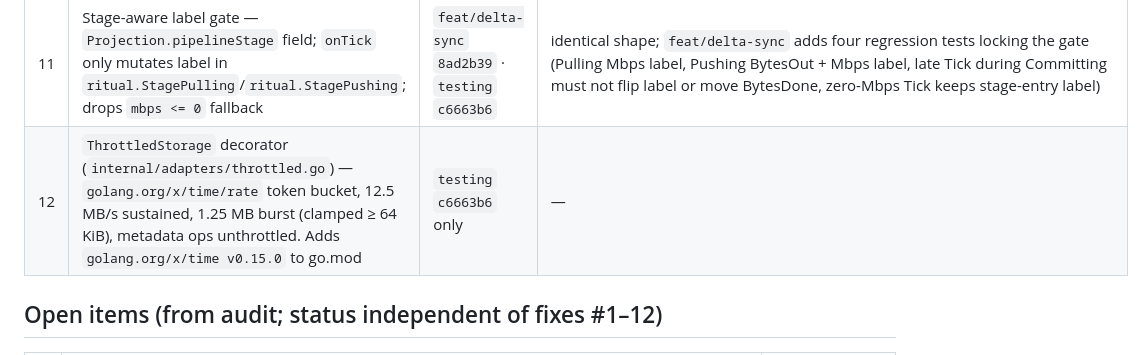
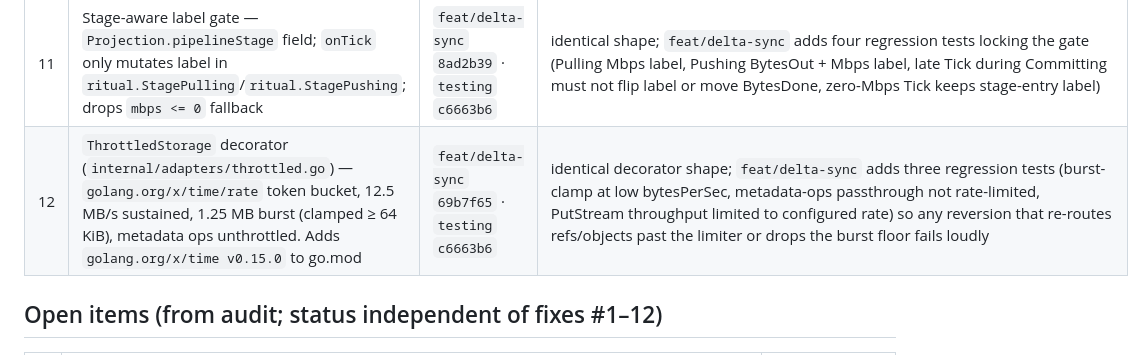
Before and after one commit to k10wl/ritual, a Markdown page: docs/poc-audit-status.md, the part around the change. Rendered like a GitHub page.

Commit message:
docs(poc): mark audit fix #12 landed on feat/delta-sync
Co-Authored-By: Claude Opus 4.7 (1M context) <noreply@anthropic.com>

```diff
--- a/docs/poc-audit-status.md
+++ b/docs/poc-audit-status.md
@@ -28,7 +28,7 @@ Read it via `git show origin/testing:docs/dev-session-2026-04-25-poc-setup.md`.
 | 9 | Idle ticker spam — `internal/adapters/progress/ticker.go Run()` skips emit when counters unchanged; one final zero-delta tick after activity stops | `feat/delta-sync` (next commit) · `testing` `c6663b6` | identical shape; `feat/delta-sync` adds two regression tests (`TestTicker_StableCounters_NoTicks`, `TestTicker_OneFinalZeroDeltaAfterActivityStops`) locking both halves of the contract |
 | 10 | `projection.fold()` missing `progress.Tick` case → 0% bar all run. Fix: handle `progress.Tick`, update `BytesDone` + label | `feat/delta-sync` `6eab5c7` · `testing` `c6663b6` | **diverges** — `feat/delta-sync` lands the naive shape (Tick → `BytesDone = BytesIn`, no stage gate, no label mutation) so the regression test `TestProjection_TickInPullingStage_UpdatesBytesDone` locks the BytesDone→bar contract in isolation. Stage gate + Mbps label deferred to fix #11 |
 | 11 | Stage-aware label gate — `Projection.pipelineStage` field; `onTick` only mutates label in `ritual.StagePulling`/`ritual.StagePushing`; drops `mbps <= 0` fallback | `feat/delta-sync` `8ad2b39` · `testing` `c6663b6` | identical shape; `feat/delta-sync` adds four regression tests locking the gate (Pulling Mbps label, Pushing BytesOut + Mbps label, late Tick during Committing must not flip label or move BytesDone, zero-Mbps Tick keeps stage-entry label) |
-| 12 | `ThrottledStorage` decorator (`internal/adapters/throttled.go`) — `golang.org/x/time/rate` token bucket, 12.5 MB/s sustained, 1.25 MB burst (clamped ≥ 64 KiB), metadata ops unthrottled. Adds `golang.org/x/time v0.15.0` to go.mod | `testing` `c6663b6` only | — |
+| 12 | `ThrottledStorage` decorator (`internal/adapters/throttled.go`) — `golang.org/x/time/rate` token bucket, 12.5 MB/s sustained, 1.25 MB burst (clamped ≥ 64 KiB), metadata ops unthrottled. Adds `golang.org/x/time v0.15.0` to go.mod | `feat/delta-sync` `69b7f65` · `testing` `c6663b6` | identical decorator shape; `feat/delta-sync` adds three regression tests (burst-clamp at low bytesPerSec, metadata-ops passthrough not rate-limited, PutStream throughput limited to configured rate) so any reversion that re-routes refs/objects past the limiter or drops the burst floor fails loudly |
 
 ## Open items (from audit; status independent of fixes #1–12)
 
```
